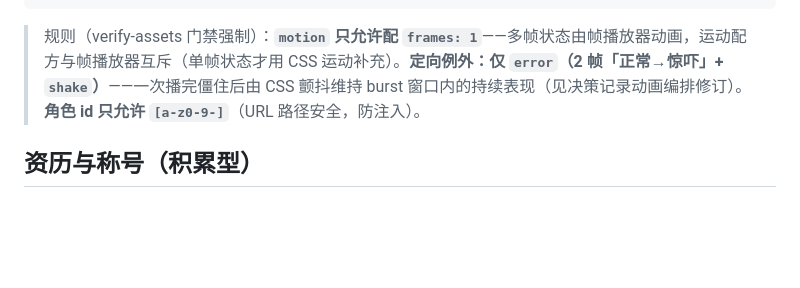
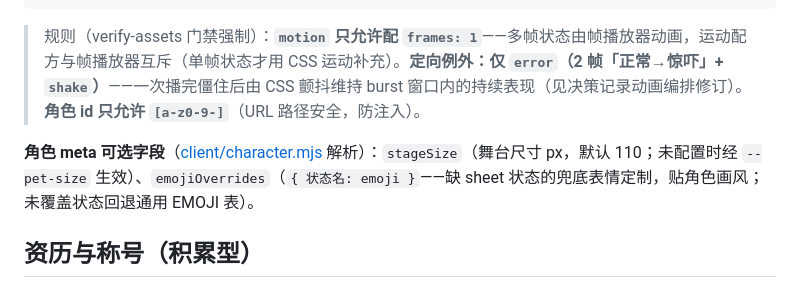
Before and after one commit to fill5200/Whale_Girl_Background, a Markdown page: docs/sprites-spec.md, the part around the change. Rendered like a GitHub page; blank space fills up the shorter version.

Commit message:
docs(spec): manifest 模板补角色 meta 可选字段（stageSize/emojiOverrides）

```diff
--- a/docs/sprites-spec.md
+++ b/docs/sprites-spec.md
@@ -96,6 +96,8 @@
 
 > 规则（verify-assets 门禁强制）：**`motion` 只允许配 `frames: 1`**——多帧状态由帧播放器动画，运动配方与帧播放器互斥（单帧状态才用 CSS 运动补充）。**定向例外：仅 `error`（2 帧「正常→惊吓」+ `shake`）**——一次播完僵住后由 CSS 颤抖维持 burst 窗口内的持续表现（见决策记录动画编排修订）。**角色 id 只允许 `[a-z0-9-]`**（URL 路径安全，防注入）。
 
+**角色 meta 可选字段**（[client/character.mjs](../client/character.mjs) 解析）：`stageSize`（舞台尺寸 px，默认 110；未配置时经 `--pet-size` 生效）、`emojiOverrides`（`{ 状态名: emoji }`——缺 sheet 状态的兜底表情定制，贴角色画风；未覆盖状态回退通用 EMOJI 表）。
+
 ## 资历与称号（积累型）
 
 - **XP 来源**：完成任务 +10、新会话（startup）+5、续接/延续（resume/compact/clear）+2；**无任何衰减/惩罚**。
```
